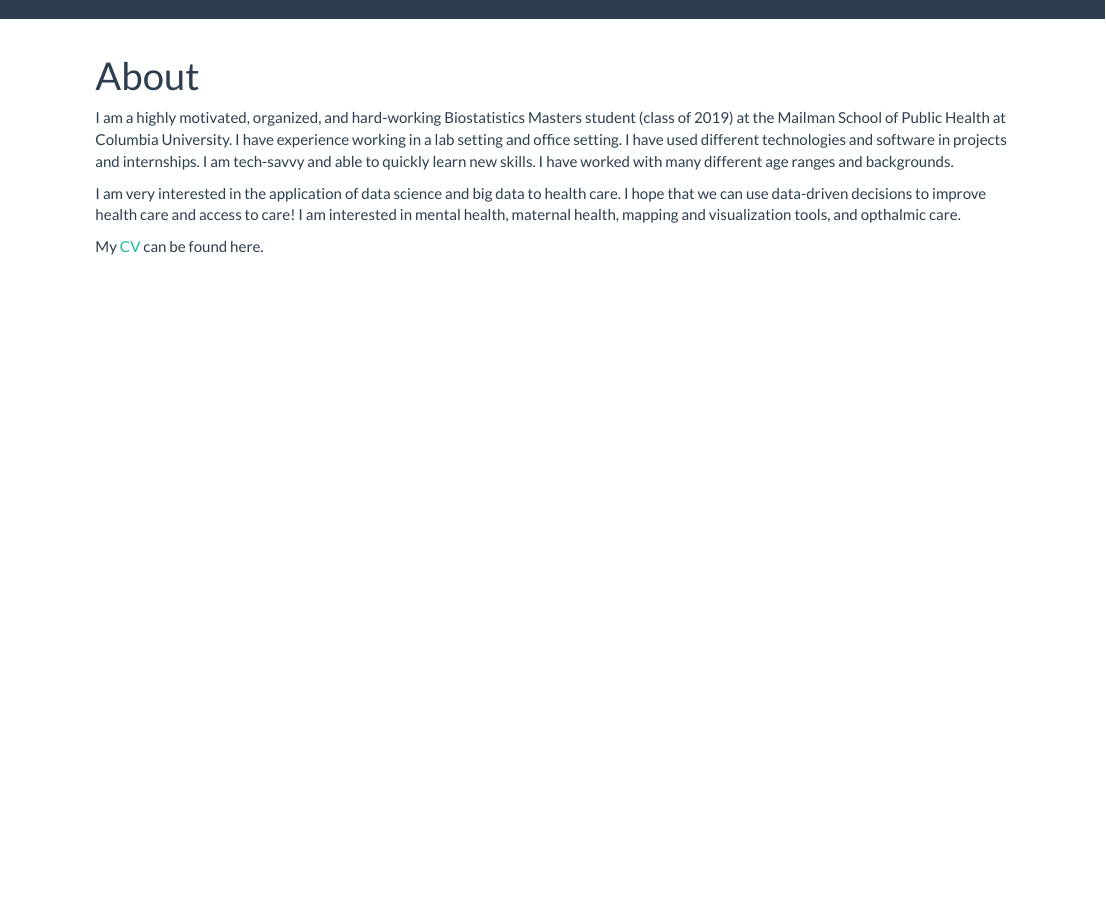
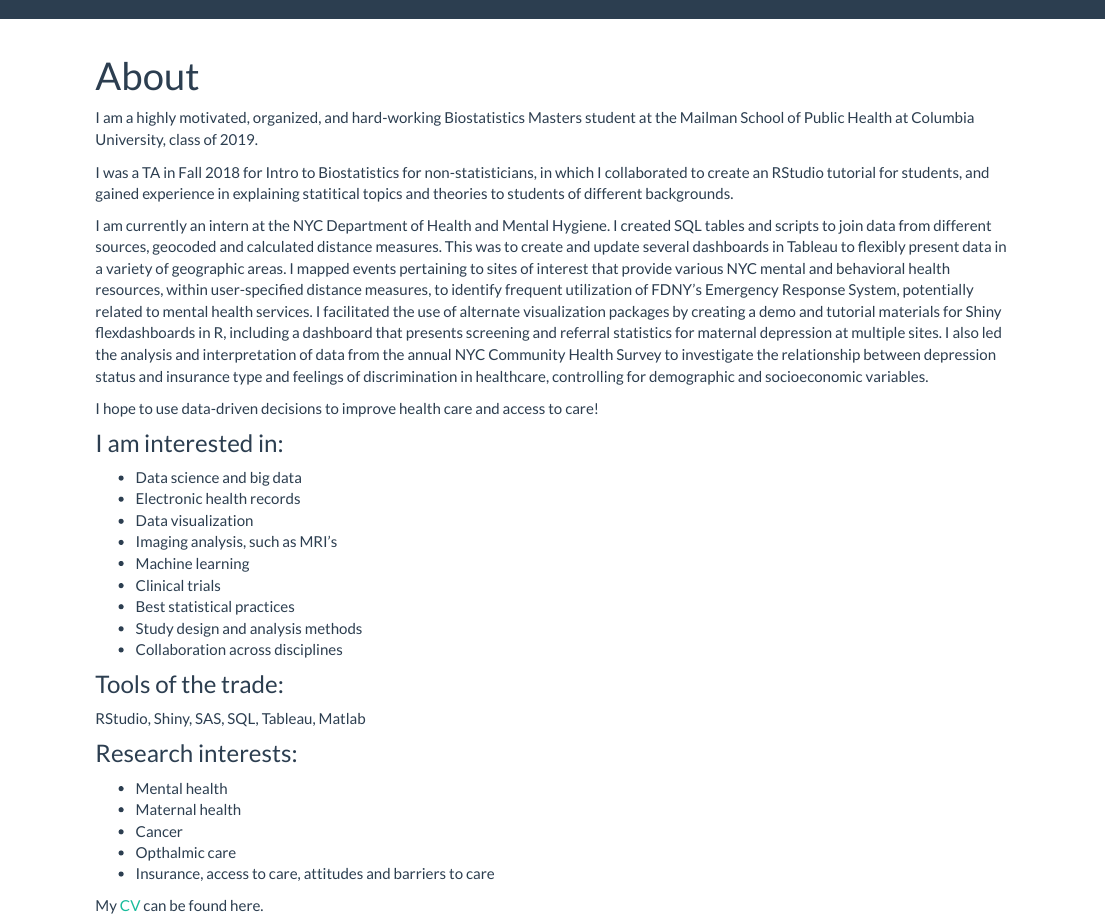
Before and after one commit to k-maciejewski/k-maciejewski.github.old, an R Markdown document (about.Rmd): the page in a window 1100 px wide, from its top. Rendered offline with R 4.5, knitr and Pandoc, with nearby package versions.

Commit message:
04302019

```diff
--- a/_site.yml
+++ b/_site.yml
@@ -8,11 +8,14 @@
     - text: "Projects"
       href: projects.html
     - icon: fa-envelope
-      href: mailto:<km3304@cumc.columbia.edu>
+      href: mailto:<katemac68@gmail.com>
     - icon: fa-linkedin-square
       href: https://www.linkedin.com/in/kmaciejewski/
     - icon: fa-github-square
       href: https://github.com/k-maciejewski/
+    - icon: fa-instagram-square
+      href: https://www.instagram.com/mili_from_chile/
+
 output:
   html_document:
     theme: flatly
--- a/about.Rmd
+++ b/about.Rmd
@@ -2,9 +2,35 @@
 title: "About"
 ---
 
-I am a highly motivated, organized, and hard-working Biostatistics Masters student (class of 2019) at the Mailman School of Public Health at Columbia University. I have experience working in a lab setting and office setting. I have used different technologies and software in projects and internships. I am tech-savvy and able to quickly learn new skills. I have worked with many different age ranges and backgrounds.
+I am a highly motivated, organized, and hard-working Biostatistics Masters student at the Mailman School of Public Health at Columbia University, class of 2019.
 
-I am very interested in the application of data science and big data to health care. I hope that we can use data-driven decisions to improve health care and access to care! I am interested in mental health, maternal health, mapping and visualization tools, and opthalmic care.
+I was a TA in Fall 2018 for Intro to Biostatistics for non-statisticians, in which I collaborated to create an RStudio tutorial for students, and gained experience in explaining statitical topics and theories to students of different backgrounds.
+
+I am currently an intern at the NYC Department of Health and Mental Hygiene. I created SQL tables and scripts to join data from different sources, geocoded and calculated distance measures. This was to create and update several dashboards in Tableau to flexibly present data in a variety of geographic areas. I mapped events pertaining to sites of interest that provide various NYC mental and behavioral health resources, within user-specified distance measures, to identify frequent utilization of FDNY’s Emergency Response System, potentially related to mental health services. I facilitated the use of alternate visualization packages by creating a demo and tutorial materials for Shiny flexdashboards in R, including a dashboard that presents screening and referral statistics for maternal depression at multiple sites. I also led the analysis and interpretation of data from the annual NYC Community Health Survey to investigate the relationship between depression status and insurance type and feelings of discrimination in healthcare, controlling for demographic and socioeconomic variables.
+
+I hope to use data-driven decisions to improve health care and access to care!
+
+### I am interested in:
+- Data science and big data
+- Electronic health records
+- Data visualization
+- Imaging analysis, such as MRI's
+- Machine learning
+- Clinical trials
+- Best statistical practices
+- Study design and analysis methods
+- Collaboration across disciplines
+
+### Tools of the trade:
+
+RStudio, Shiny, SAS, SQL, Tableau, Matlab
+
+### Research interests:
+- Mental health
+- Maternal health
+- Cancer
+- Opthalmic care
+- Insurance, access to care, attitudes and barriers to care
 
 
 My [CV](kaitlin_maciejewski.pdf) can be found here.
```
Also changed, not shown: about.html.
